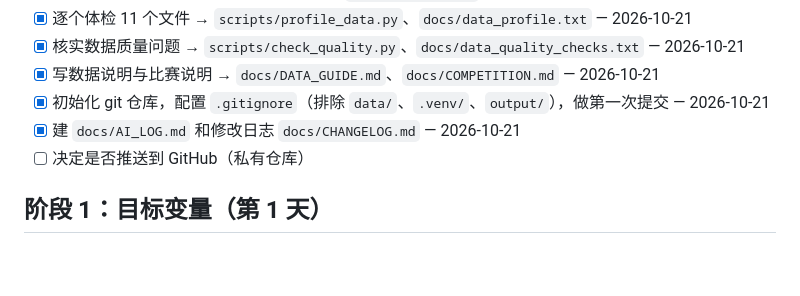
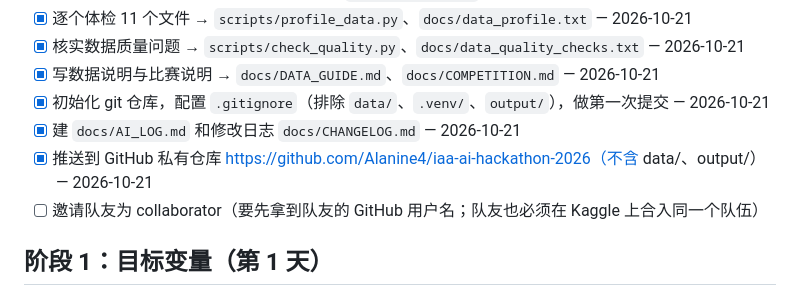
Before and after one commit to Alanine4/iaa-ai-hackathon-2026-public, a Markdown page: TODO.md, the part around the change. Drawn GitHub-style; blank space fills up the shorter version.

Commit message:
Record GitHub remote in checklist
Co-Authored-By: Claude Opus 5.5 <noreply@anthropic.com>

```diff
--- a/TODO.md
+++ b/TODO.md
@@ -12,7 +12,8 @@ Part 1 截止：约 2026-10-23（以 Kaggle 页面倒计时为准，UTC）。
 - [x] 写数据说明与比赛说明 → `docs/DATA_GUIDE.md`、`docs/COMPETITION.md` — 2026-10-21
 - [x] 初始化 git 仓库，配置 `.gitignore`（排除 `data/`、`.venv/`、`output/`），做第一次提交 — 2026-10-21
 - [x] 建 `docs/AI_LOG.md` 和修改日志 `docs/CHANGELOG.md` — 2026-10-21
-- [ ] 决定是否推送到 GitHub（私有仓库）
+- [x] 推送到 GitHub 私有仓库 https://github.com/Alanine4/iaa-ai-hackathon-2026（不含 data/、output/） — 2026-10-21
+- [ ] 邀请队友为 collaborator（要先拿到队友的 GitHub 用户名；队友也必须在 Kaggle 上合入同一个队伍）
 
 ## 阶段 1：目标变量（第 1 天）
 - [x] 清洗：exposure 重算（C001）、customer_id 补零（C002）、construction_type 统一（C004） — 2026-10-21，`src/aiiaa/clean.py`
```
